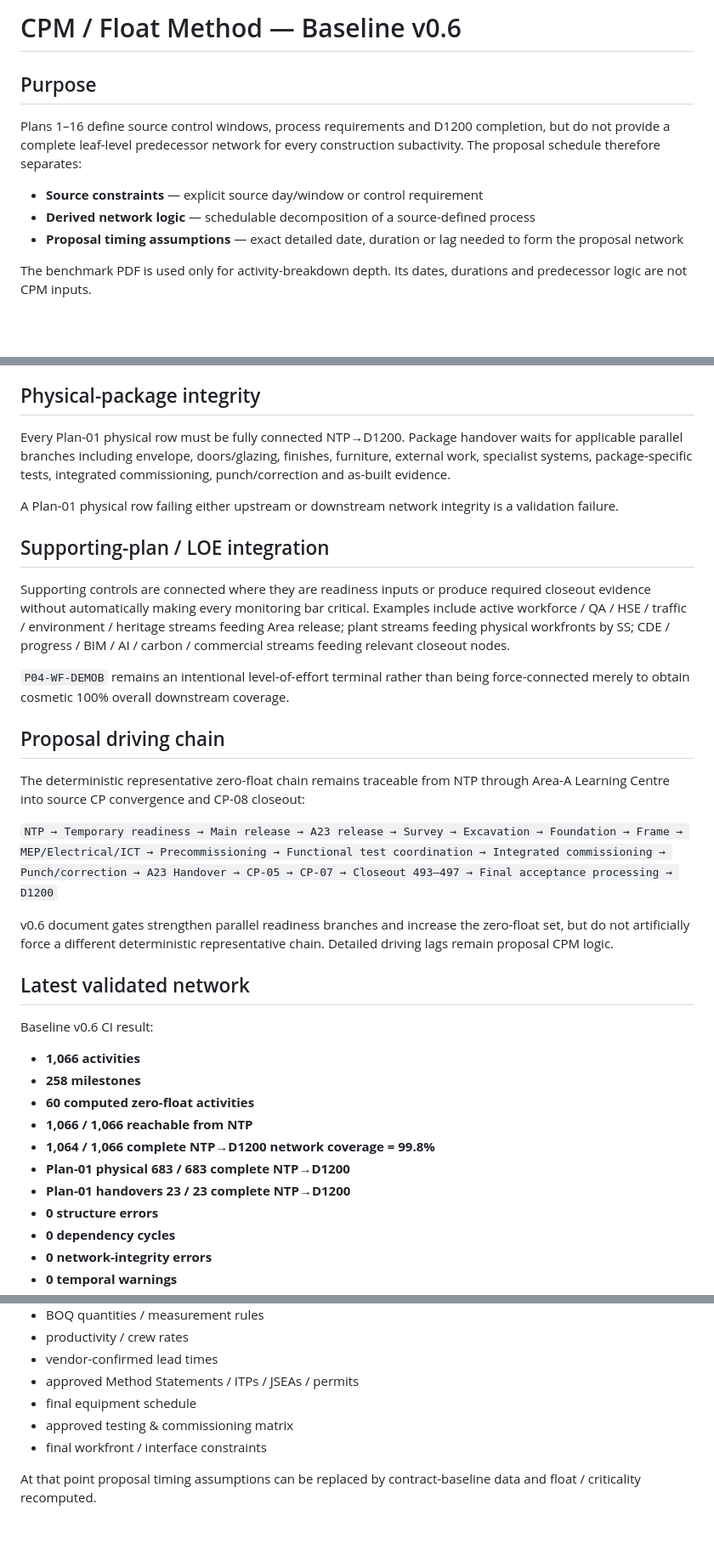
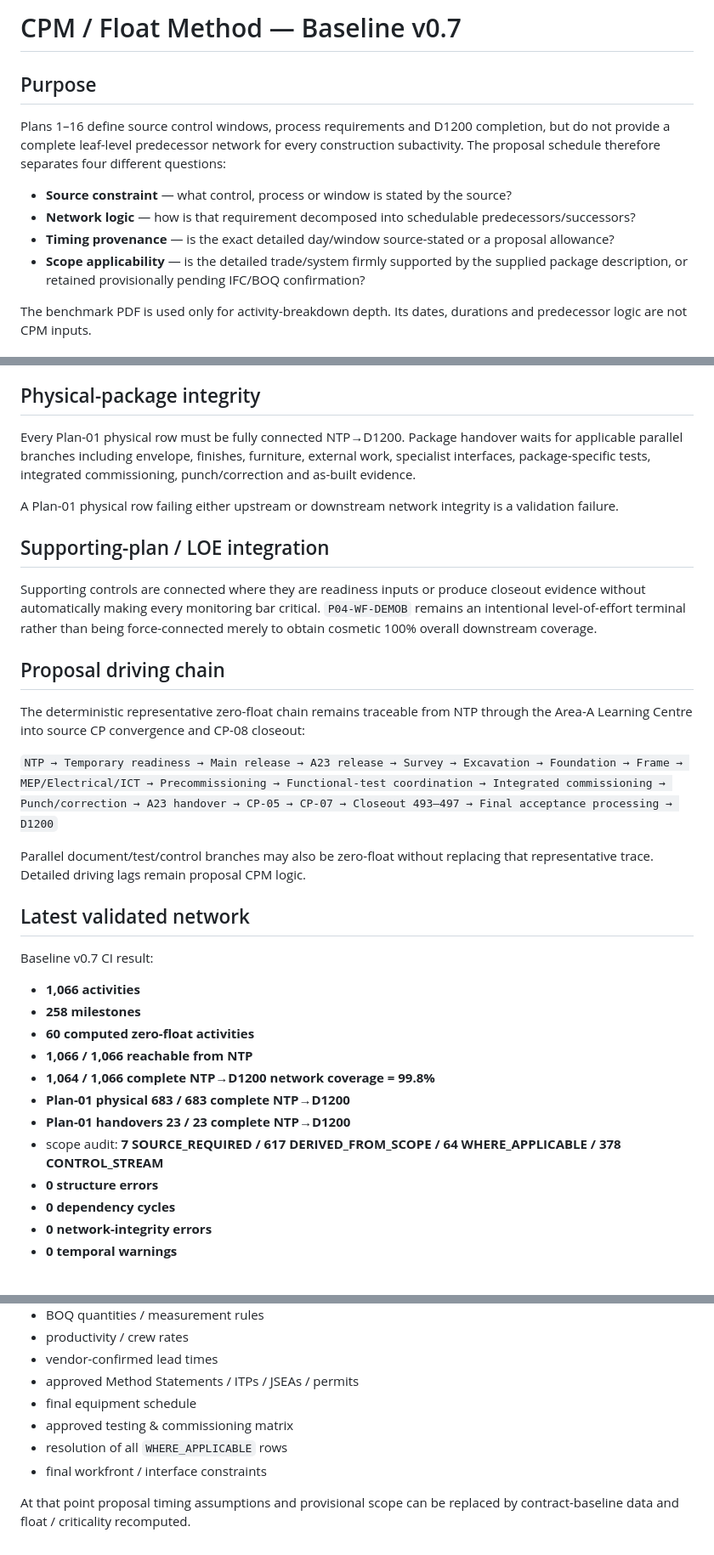
Before and after one commit to saratchai1/gantt-chart, a Markdown page: docs/cpm-method.md, 3 parts joined by grey strips. Shown at 85% size. GitHub-like rendering; blank space fills up the shorter version.

```diff
--- a/docs/cpm-method.md
+++ b/docs/cpm-method.md
@@ -1,12 +1,13 @@
-# CPM / Float Method — Baseline v0.6
+# CPM / Float Method — Baseline v0.7
 
 ## Purpose
 
-Plans 1–16 define source control windows, process requirements and D1200 completion, but do not provide a complete leaf-level predecessor network for every construction subactivity. The proposal schedule therefore separates:
+Plans 1–16 define source control windows, process requirements and D1200 completion, but do not provide a complete leaf-level predecessor network for every construction subactivity. The proposal schedule therefore separates four different questions:
 
-- **Source constraints** — explicit source day/window or control requirement
-- **Derived network logic** — schedulable decomposition of a source-defined process
-- **Proposal timing assumptions** — exact detailed date, duration or lag needed to form the proposal network
+- **Source constraint** — what control, process or window is stated by the source?
+- **Network logic** — how is that requirement decomposed into schedulable predecessors/successors?
+- **Timing provenance** — is the exact detailed day/window source-stated or a proposal allowance?
+- **Scope applicability** — is the detailed trade/system firmly supported by the supplied package description, or retained provisionally pending IFC/BOQ confirmation?
 
 The benchmark PDF is used only for activity-breakdown depth. Its dates, durations and predecessor logic are not CPM inputs.
 
@@ -113,27 +118,25 @@ The physical activity is FS from its package document-release milestone. Exact r
 
 ## Physical-package integrity
 
-Every Plan-01 physical row must be fully connected NTP→D1200. Package handover waits for applicable parallel branches including envelope, doors/glazing, finishes, furniture, external work, specialist systems, package-specific tests, integrated commissioning, punch/correction and as-built evidence.
+Every Plan-01 physical row must be fully connected NTP→D1200. Package handover waits for applicable parallel branches including envelope, finishes, furniture, external work, specialist interfaces, package-specific tests, integrated commissioning, punch/correction and as-built evidence.
 
 A Plan-01 physical row failing either upstream or downstream network integrity is a validation failure.
 
 ## Supporting-plan / LOE integration
 
-Supporting controls are connected where they are readiness inputs or produce required closeout evidence without automatically making every monitoring bar critical. Examples include active workforce / QA / HSE / traffic / environment / heritage streams feeding Area release; plant streams feeding physical workfronts by SS; CDE / progress / BIM / AI / carbon / commercial streams feeding relevant closeout nodes.
-
-`P04-WF-DEMOB` remains an intentional level-of-effort terminal rather than being force-connected merely to obtain cosmetic 100% overall downstream coverage.
+Supporting controls are connected where they are readiness inputs or produce closeout evidence without automatically making every monitoring bar critical. `P04-WF-DEMOB` remains an intentional level-of-effort terminal rather than being force-connected merely to obtain cosmetic 100% overall downstream coverage.
 
 ## Proposal driving chain
 
-The deterministic representative zero-float chain remains traceable from NTP through Area-A Learning Centre into source CP convergence and CP-08 closeout:
+The deterministic representative zero-float chain remains traceable from NTP through the Area-A Learning Centre into source CP convergence and CP-08 closeout:
 
-`NTP → Temporary readiness → Main release → A23 release → Survey → Excavation → Foundation → Frame → MEP/Electrical/ICT → Precommissioning → Functional test coordination → Integrated commissioning → Punch/correction → A23 Handover → CP-05 → CP-07 → Closeout 493–497 → Final acceptance processing → D1200`
+`NTP → Temporary readiness → Main release → A23 release → Survey → Excavation → Foundation → Frame → MEP/Electrical/ICT → Precommissioning → Functional-test coordination → Integrated commissioning → Punch/correction → A23 handover → CP-05 → CP-07 → Closeout 493–497 → Final acceptance processing → D1200`
 
-v0.6 document gates strengthen parallel readiness branches and increase the zero-float set, but do not artificially force a different deterministic representative chain. Detailed driving lags remain proposal CPM logic.
+Parallel document/test/control branches may also be zero-float without replacing that representative trace. Detailed driving lags remain proposal CPM logic.
 
 ## Latest validated network
 
-Baseline v0.6 CI result:
+Baseline v0.7 CI result:
 
 - **1,066 activities**
 - **258 milestones**
@@ -142,6 +145,7 @@ Baseline v0.6 CI result:
 - **1,064 / 1,066 complete NTP→D1200 network coverage = 99.8%**
 - **Plan-01 physical 683 / 683 complete NTP→D1200**
 - **Plan-01 handovers 23 / 23 complete NTP→D1200**
+- scope audit: **7 SOURCE_REQUIRED / 617 DERIVED_FROM_SCOPE / 64 WHERE_APPLICABLE / 378 CONTROL_STREAM**
 - **0 structure errors**
 - **0 dependency cycles**
 - **0 network-integrity errors**
@@ -163,6 +167,7 @@ Recalculate CPM after approval / confirmation of:
 - approved Method Statements / ITPs / JSEAs / permits
 - final equipment schedule
 - approved testing & commissioning matrix
+- resolution of all `WHERE_APPLICABLE` rows
 - final workfront / interface constraints
 
-At that point proposal timing assumptions can be replaced by contract-baseline data and float / criticality recomputed.
+At that point proposal timing assumptions and provisional scope can be replaced by contract-baseline data and float / criticality recomputed.
```
Also changed, not shown: other parts of docs/cpm-method.md (+33 -29 lines).
